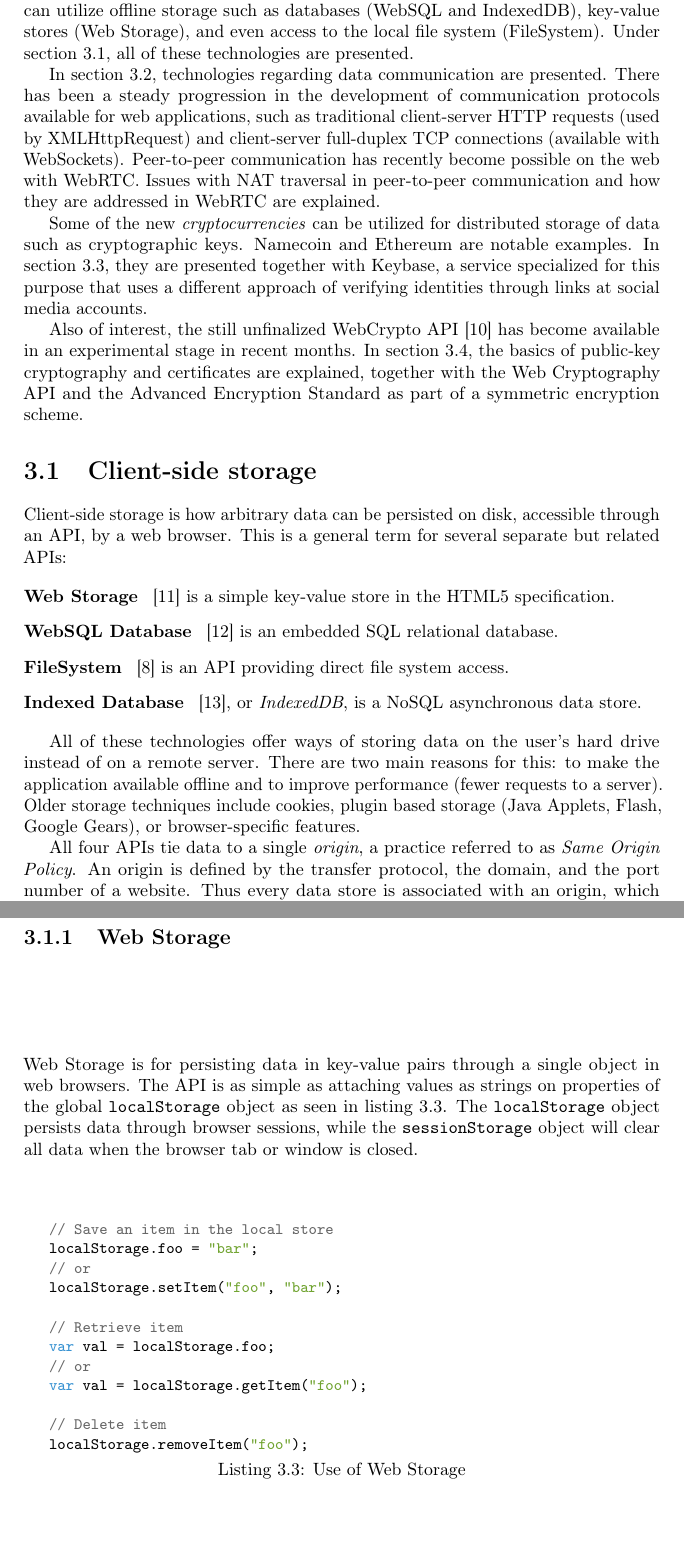
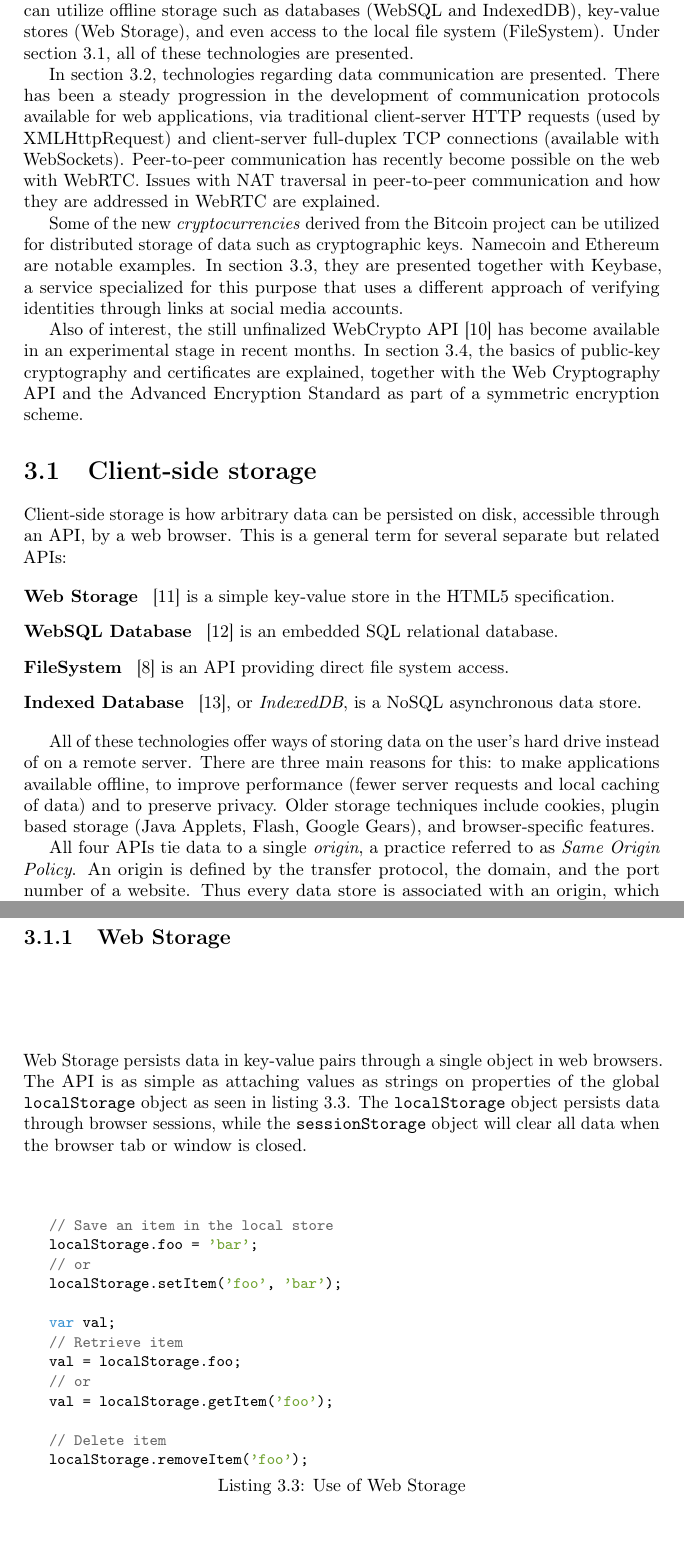
Before and after one commit to rymdjs/report, a LaTeX thesis (Layout.tex, which reads sections/technical_background.tex): two parts of pages 7 and 9 of 50, joined at a grey line, cut so that both start at the same text. Compiled offline with pdfLaTeX.

Commit message:
tech background fixes

```diff
--- a/sections/technical_background.tex
+++ b/sections/technical_background.tex
@@ -4,10 +4,10 @@ This chapter gives a theoretical foundation and an overview of the current state
 The development of client-side data storage in HTML5 is an area that has become more stable and supported across browsers and vendors. Web applications can utilize offline storage such as databases (WebSQL and IndexedDB), key-value stores (Web Storage), and even access to the local file system (FileSystem). Under section~\ref{sec:clientstorage}, all of these technologies are presented.
 
 % Communication
-In section~\ref{sec:communication}, technologies regarding data communication are presented. There has been a steady progression in the development of communication protocols available for web applications, such as traditional client-server HTTP requests (used by XMLHttpRequest) and client-server full-duplex TCP connections (available with WebSockets). Peer-to-peer communication has recently become possible on the web with WebRTC. Issues with NAT traversal in peer-to-peer communication and how they are addressed in WebRTC are explained.
+In section~\ref{sec:communication}, technologies regarding data communication are presented. There has been a steady progression in the development of communication protocols available for web applications, via traditional client-server HTTP requests (used by XMLHttpRequest) and client-server full-duplex TCP connections (available with WebSockets). Peer-to-peer communication has recently become possible on the web with WebRTC. Issues with NAT traversal in peer-to-peer communication and how they are addressed in WebRTC are explained.
 
 % Distributed storage
-Some of the new \emph{cryptocurrencies} can be utilized for distributed storage of data such as cryptographic keys. Namecoin and Ethereum are notable examples. In section~\ref{sec:distributedstorage}, they are presented together with Keybase, a service specialized for this purpose that uses a different approach of verifying identities through links at social media accounts.
+Some of the new \emph{cryptocurrencies} derived from the Bitcoin project can be utilized for distributed storage of data such as cryptographic keys. Namecoin and Ethereum are notable examples. In section~\ref{sec:distributedstorage}, they are presented together with Keybase, a service specialized for this purpose that uses a different approach of verifying identities through links at social media accounts.
 
 % Crypto
 Also of interest, the still unfinalized WebCrypto API~\cite{WebCrypto:Online} has become available in an experimental stage in recent months. In section~\ref{sec:techcryptography}, the basics of public-key cryptography and certificates are explained, together with the Web Cryptography API and the Advanced Encryption Standard as part of a symmetric encryption scheme.
@@ -25,7 +25,7 @@ Client-side storage is how arbitrary data can be persisted on disk, accessible t
   \item[Indexed Database]~\cite{IndexedDB:Online}, or \emph{IndexedDB}, is a NoSQL asynchronous data store.
 \end{description}
 
-All of these technologies offer ways of storing data on the user's hard drive instead of on a remote server. There are two main reasons for this: to make the application available offline and to improve performance (fewer requests to a server). Older storage techniques include cookies, plugin based storage (Java Applets, Flash, Google Gears), or browser-specific features.
+All of these technologies offer ways of storing data on the user's hard drive instead of on a remote server. There are three main reasons for this: to make applications available offline, to improve performance (fewer server requests and local caching of data) and to preserve privacy. Older storage techniques include cookies, plugin based storage (Java Applets, Flash, Google Gears), and browser-specific features.
 
 All four APIs tie data to a single \emph{origin}, a practice referred to as \emph{Same Origin Policy}. An origin is defined by the transfer protocol, the domain, and the port number of a website. Thus every data store is associated with an origin, which implicates certain security aspects: an application in \texttt{http://domain.com/subdir} may retrieve data from \texttt{http://domain.com/subdir/dir} since they have the same origin, but cannot retrieve data from \texttt{https://domain.com:3000} due to the different protocol and port number. This is a layer of protection against \emph{Cross Site Scripting} attacks (XSS). XSS is a general term for when a middleman injects malicious code in a web page viewed by others. Note that the Same Origin Policy in the data storage layer is no prevention against XSS holes in the other parts of the application, since a user might be attacked from malicious scripts injected elsewhere in the application.
 
@@ -62,22 +62,23 @@ request.onsuccess = function(evt) {
 % Mention WebSQL, IndexedDB, etc.
 
 \subsection{Web Storage}
-Web Storage is for persisting data in key-value pairs through a single object in web browsers. The API is as simple as attaching values as strings on properties of the global \texttt{localStorage} object as seen in listing~\ref{lst:localStorage}. The \texttt{localStorage} object persists data through browser sessions, while the \texttt{sessionStorage} object will clear all data when the browser tab or window is closed.
+Web Storage persists data in key-value pairs through a single object in web browsers. The API is as simple as attaching values as strings on properties of the global \texttt{localStorage} object as seen in listing~\ref{lst:localStorage}. The \texttt{localStorage} object persists data through browser sessions, while the \texttt{sessionStorage} object will clear all data when the browser tab or window is closed.
 
 \begin{Code}
 \begin{lstlisting}[caption={Use of Web Storage}, label={lst:localStorage}]
 // Save an item in the local store
-localStorage.foo = "bar";
+localStorage.foo = 'bar';
 // or
-localStorage.setItem("foo", "bar");
+localStorage.setItem('foo', 'bar');
 
+var val;
 // Retrieve item
-var val = localStorage.foo;
+val = localStorage.foo;
 // or
-var val = localStorage.getItem("foo");
+val = localStorage.getItem('foo');
 
 // Delete item
-localStorage.removeItem("foo");
+localStorage.removeItem('foo');
 \end{lstlisting}
 \end{Code}
 
```
Also changed, not shown: sections/technical_background.tex (14 more changed lines).
